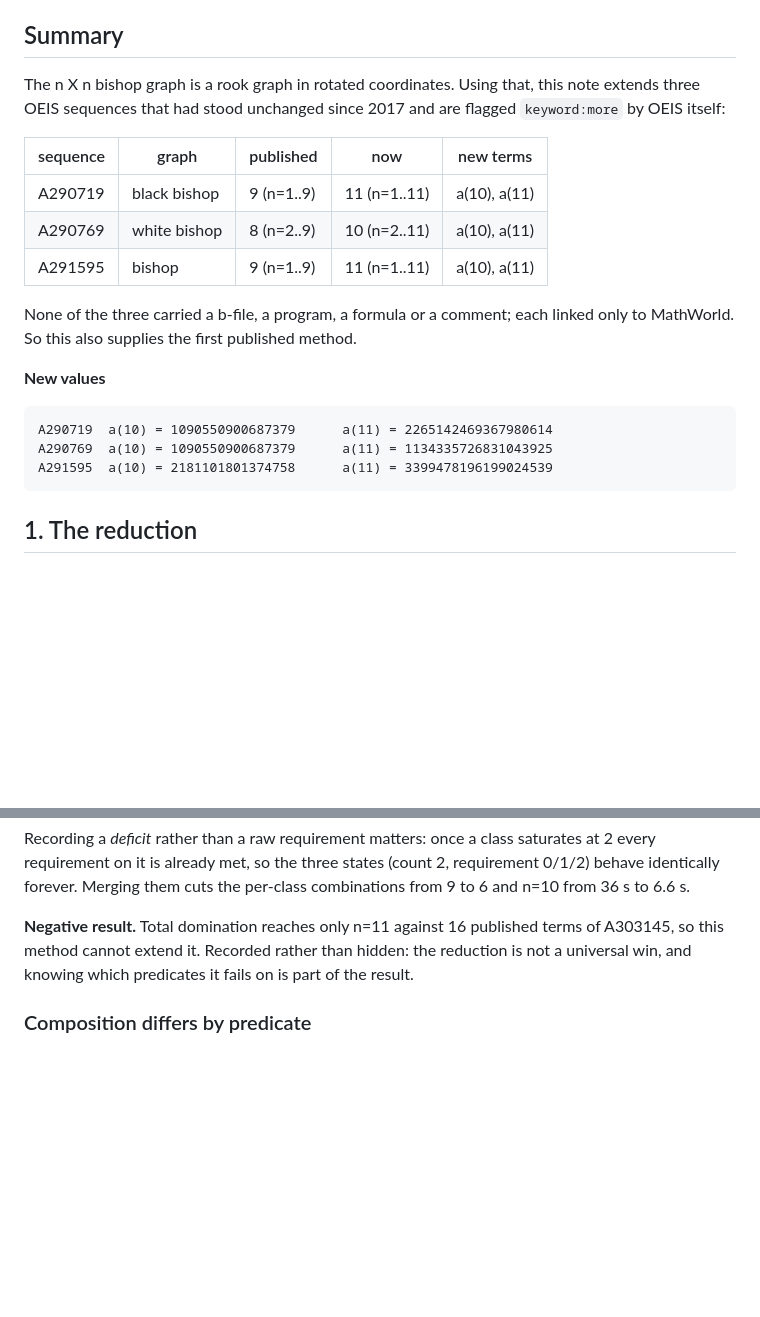
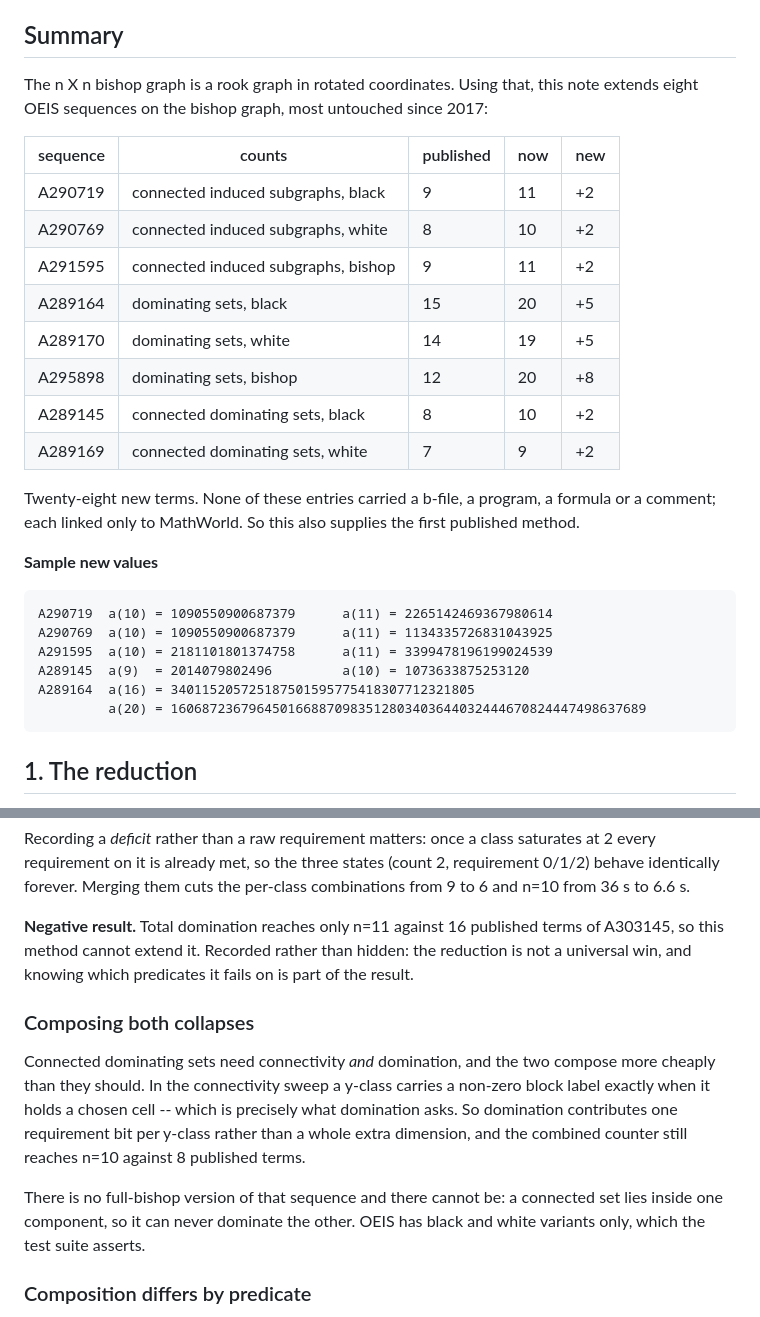
Before and after one commit to Leo-Y-Zhang/GraphRecords, a Markdown page: PAPER.md, 2 parts joined by grey strips. Rendered like a GitHub page; blank space fills up the shorter version.

Commit message:
Record all eight extended sequences and the composed predicate in the paper

```diff
--- a/PAPER.md
+++ b/PAPER.md
@@ -5,23 +5,31 @@
 ## Summary
 
 The n X n bishop graph is a rook graph in rotated coordinates. Using that, this
-note extends three OEIS sequences that had stood unchanged since 2017 and are
-flagged `keyword:more` by OEIS itself:
+note extends eight OEIS sequences on the bishop graph, most untouched since 2017:
 
-| sequence | graph | published | now | new terms |
+| sequence | counts | published | now | new |
 |---|---|---|---|---|
-| A290719 | black bishop | 9 (n=1..9) | 11 (n=1..11) | a(10), a(11) |
-| A290769 | white bishop | 8 (n=2..9) | 10 (n=2..11) | a(10), a(11) |
-| A291595 | bishop | 9 (n=1..9) | 11 (n=1..11) | a(10), a(11) |
+| A290719 | connected induced subgraphs, black | 9 | 11 | +2 |
+| A290769 | connected induced subgraphs, white | 8 | 10 | +2 |
+| A291595 | connected induced subgraphs, bishop | 9 | 11 | +2 |
+| A289164 | dominating sets, black | 15 | 20 | +5 |
+| A289170 | dominating sets, white | 14 | 19 | +5 |
+| A295898 | dominating sets, bishop | 12 | 20 | +8 |
+| A289145 | connected dominating sets, black | 8 | 10 | +2 |
+| A289169 | connected dominating sets, white | 7 | 9 | +2 |
 
-None of the three carried a b-file, a program, a formula or a comment; each
-linked only to MathWorld. So this also supplies the first published method.
+Twenty-eight new terms. None of these entries carried a b-file, a program, a
+formula or a comment; each linked only to MathWorld. So this also supplies the
+first published method.
 
-**New values**
+**Sample new values**
 
     A290719  a(10) = 1090550900687379      a(11) = 2265142469367980614
     A290769  a(10) = 1090550900687379      a(11) = 1134335726831043925
     A291595  a(10) = 2181101801374758      a(11) = 3399478196199024539
+    A289145  a(9)  = 2014079802496         a(10) = 1073633875253120
+    A289164  a(16) = 340115205725187501595775418307712321805
+             a(20) = 1606872367964501668870983512803403644032444670824447498637689
 
 ## 1. The reduction
 
@@ -161,6 +169,19 @@ terms of A303145, so this method cannot extend it. Recorded rather than hidden:
 the reduction is not a universal win, and knowing which predicates it fails on is
 part of the result.
 
+### Composing both collapses
+
+Connected dominating sets need connectivity *and* domination, and the two compose
+more cheaply than they should. In the connectivity sweep a y-class carries a
+non-zero block label exactly when it holds a chosen cell -- which is precisely
+what domination asks. So domination contributes one requirement bit per y-class
+rather than a whole extra dimension, and the combined counter still reaches n=10
+against 8 published terms.
+
+There is no full-bishop version of that sequence and there cannot be: a connected
+set lies inside one component, so it can never dominate the other. OEIS has black
+and white variants only, which the test suite asserts.
+
 ### Composition differs by predicate
 
 The two colour components combine differently depending on the predicate, which
```
